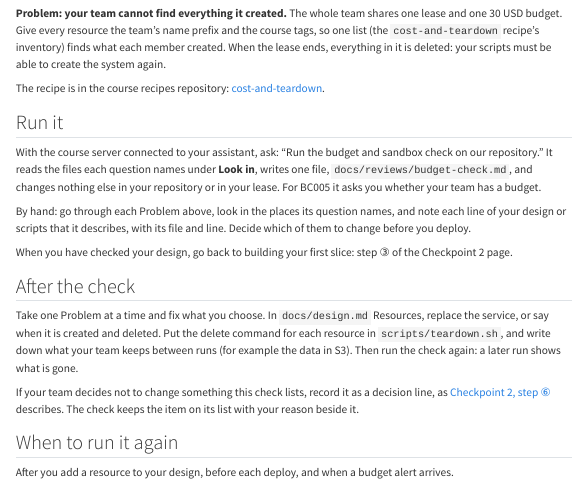
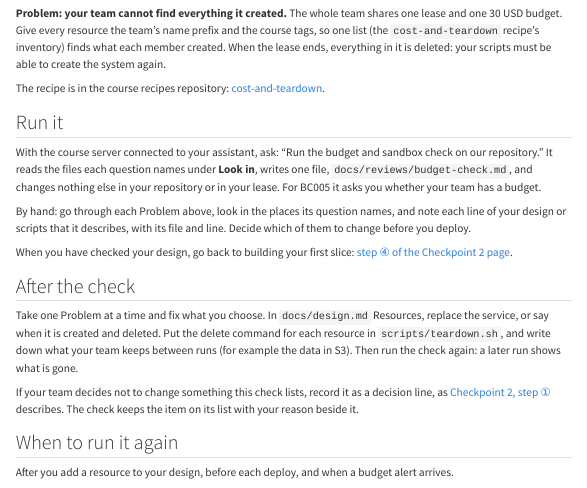
Before and after one commit to cpsc436c-2026w1/lecture-reviews, a Quarto document (project-budget-check.qmd): the page in a window 1100 px wide, from 2930 px down. Rendered offline with R 4.5, knitr and Pandoc in place of Quarto, with nearby package versions; menus at the side of the page are left out; long lines of code are wrapped.

Commit message:
budget page: links to the renumbered Checkpoint 2 steps

```diff
--- a/project-budget-check.qmd
+++ b/project-budget-check.qmd
@@ -218,7 +218,7 @@ nothing else in your repository or in your lease. For BC005 it asks you whether
 By hand: go through each Problem above, look in the places its question names, and note each line of your design or
 scripts that it describes, with its file and line. Decide which of them to change before you deploy.
 
-When you have checked your design, go back to building your first slice: step ③ of the Checkpoint 2 page.
+When you have checked your design, go back to building your first slice: [step ④ of the Checkpoint 2 page](project-checkpoint2.qmd#slice).
 
 ## After the check {#after}
 
@@ -228,7 +228,7 @@ your team keeps between runs (for example the data in S3). Then run the check ag
 gone.
 
 If your team decides not to change something this check lists, record it as a decision line, as
-[Checkpoint 2, step ⑥](project-checkpoint2.qmd#check) describes. The check keeps the item on its list with your
+[Checkpoint 2, step ①](project-checkpoint2.qmd#checks) describes. The check keeps the item on its list with your
 reason beside it.
 
 ## When to run it again {#again}
```
